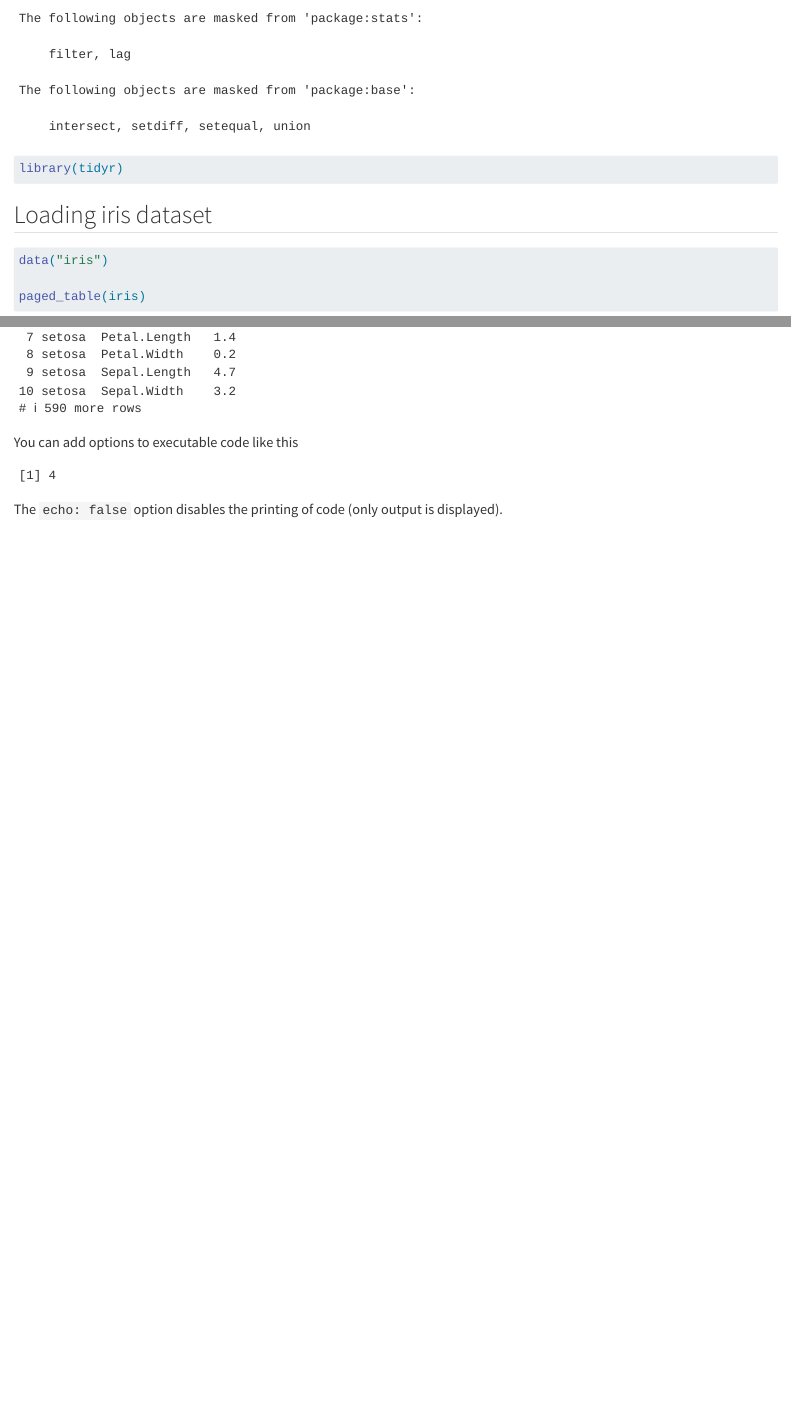
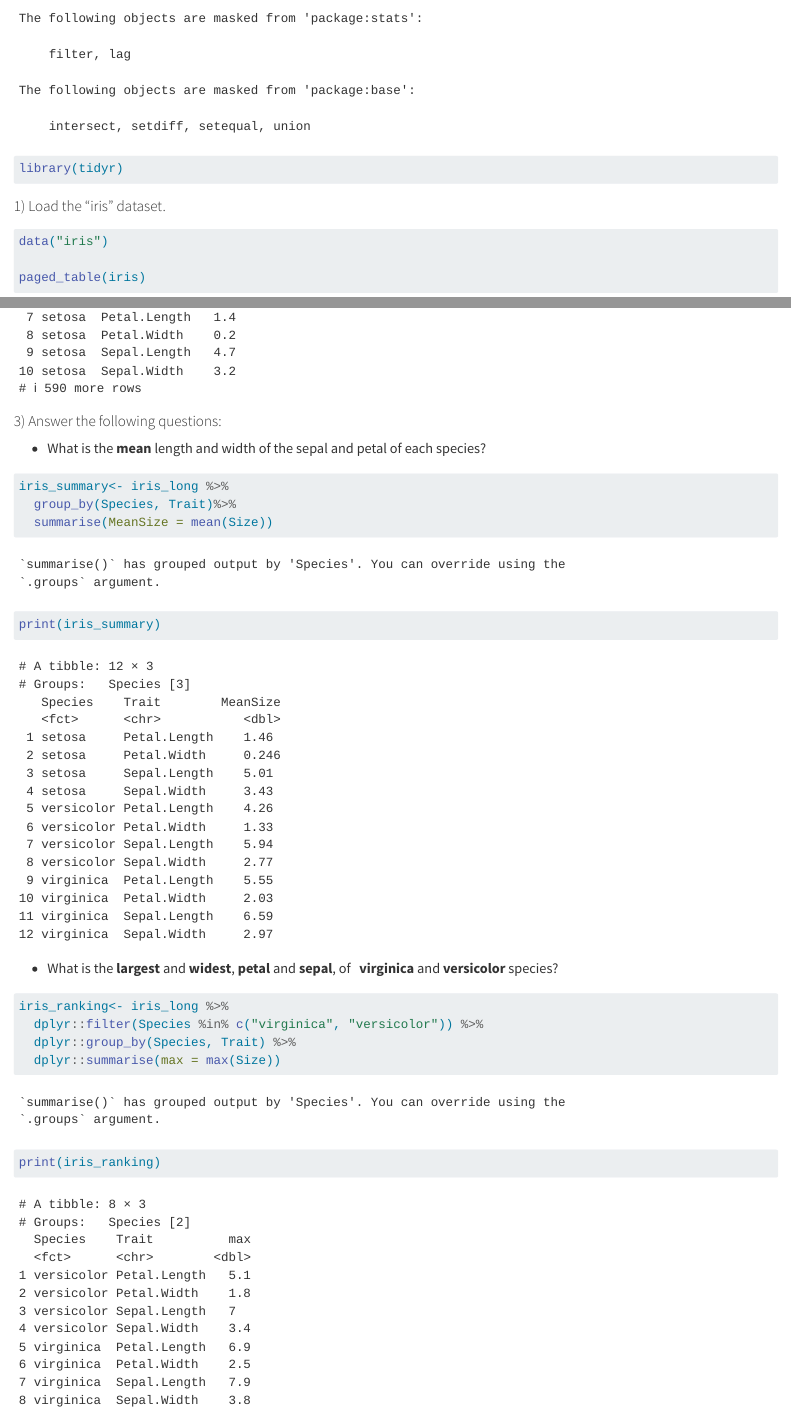
Before and after one commit to mariakoziarz/Exercises-6-assignment, a Quarto document (AT4BR_Exercise_6_Maria_Koziarz_10.04.qmd): the page in a window 1100 px wide, from 230 px down, and a second part further down, joined at a grey line. Rendered offline with R 4.5, knitr and Pandoc in place of Quarto, with nearby package versions.

Commit message:
Point 3 A and B subpoints

````diff
--- a/AT4BR_Exercise_6_Maria_Koziarz_10.04.qmd
+++ b/AT4BR_Exercise_6_Maria_Koziarz_10.04.qmd
@@ -11,7 +11,7 @@ library(dplyr)
 library(tidyr)
 ```
 
-## Loading iris dataset
+#### 1) Load the “iris” dataset.
 
 ```{r}
 data("iris")
@@ -28,11 +28,25 @@ iris_long<- iris %>%
 print(iris_long)
 ```
 
-You can add options to executable code like this
+#### 3) Answer the following questions:
+
+-   What is the **mean** length and width of the sepal and petal of each species?
 
 ```{r}
-#| echo: false
-2 * 2
+iris_summary<- iris_long %>%
+  group_by(Species, Trait)%>%
+  summarise(MeanSize = mean(Size))
+print(iris_summary)
 ```
 
-The `echo: false` option disables the printing of code (only output is displayed).
+-   What is the **largest** and **widest**, **petal** and **sepal**, of   **virginica** and **versicolor** species?
+
+```{r}
+iris_ranking<- iris_long %>%
+  dplyr::filter(Species %in% c("virginica", "versicolor")) %>%
+  dplyr::group_by(Species, Trait) %>%
+  dplyr::summarise(max = max(Size))
+
+
+print(iris_ranking)
+```
````
Also changed, not shown: AT4BR_Exercise_6_Maria_Koziarz_10.04.qmd (2 more changed lines).
